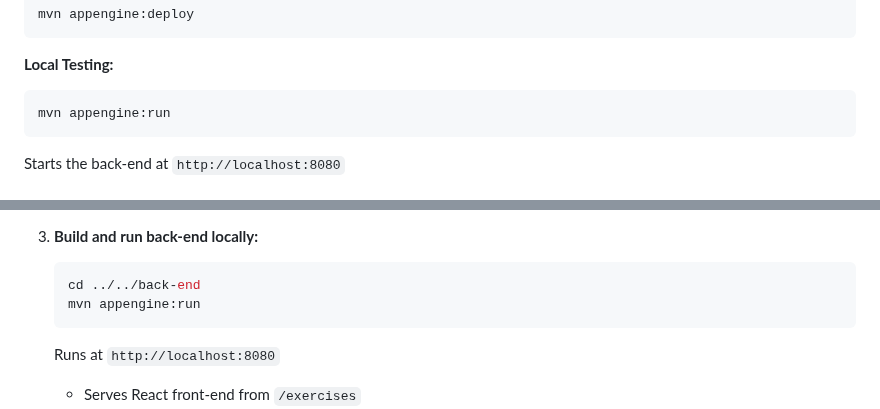
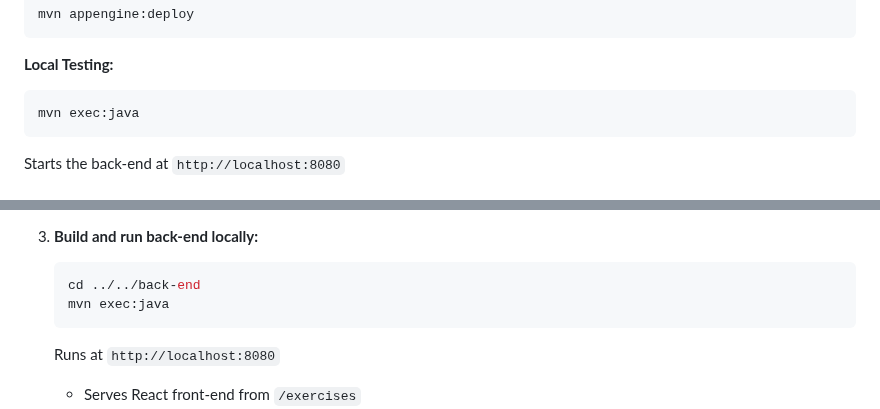
Before and after one commit to chemvantage-llc/chem4ap, a Markdown page: README.md, 2 parts joined by grey strips. Drawn GitHub-style.

````diff
--- a/README.md
+++ b/README.md
@@ -106,7 +106,7 @@ mvn appengine:deploy
 
 **Local Testing:**
 ```bash
-mvn appengine:run
+mvn exec:java
 ```
 Starts the back-end at `http://localhost:8080`
 
@@ -131,7 +131,7 @@ Starts the back-end at `http://localhost:8080`
 3. **Build and run back-end locally:**
    ```bash
    cd ../../back-end
-   mvn appengine:run
+   mvn exec:java
    ```
    Runs at `http://localhost:8080`
    - Serves React front-end from `/exercises`
````
